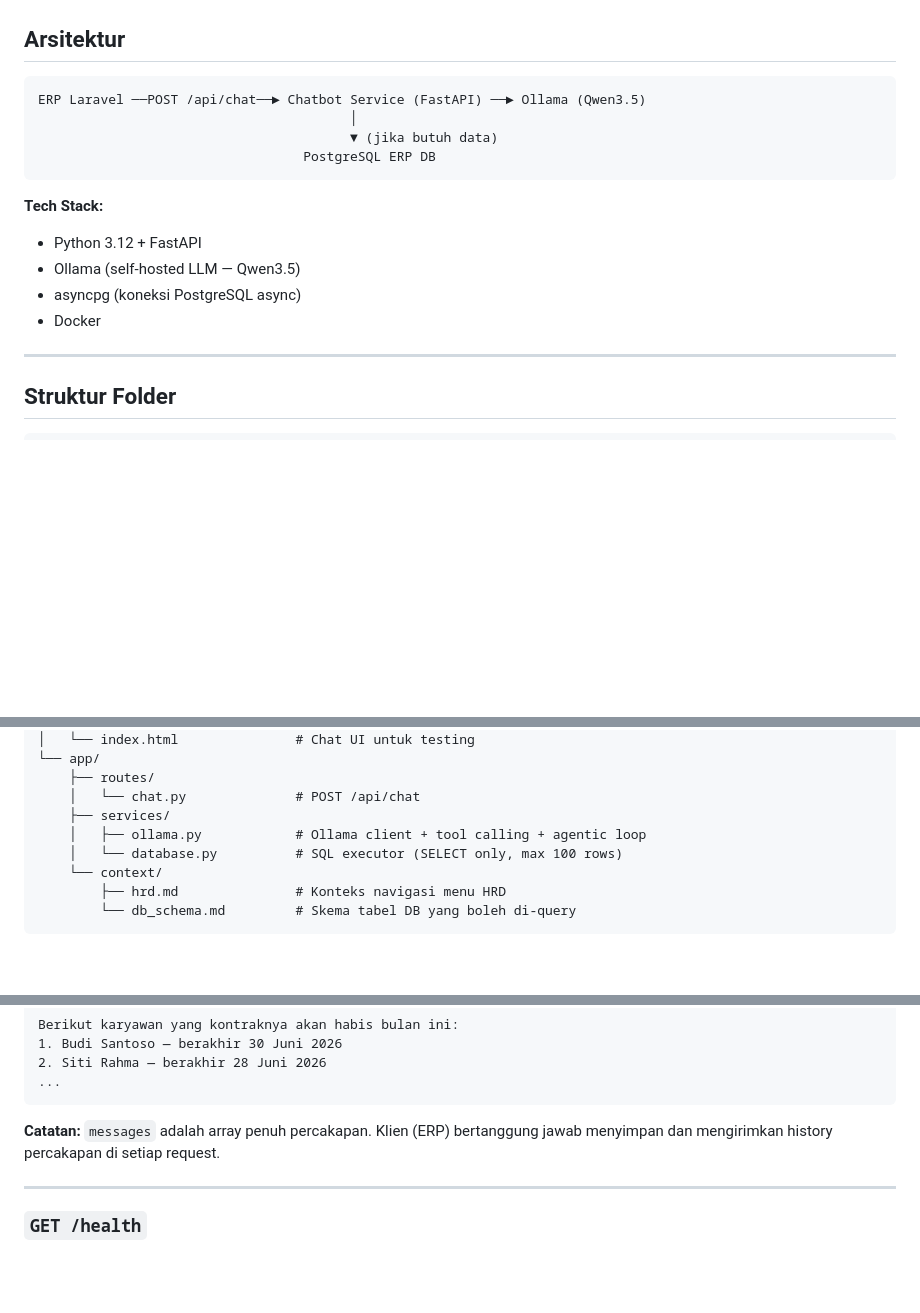
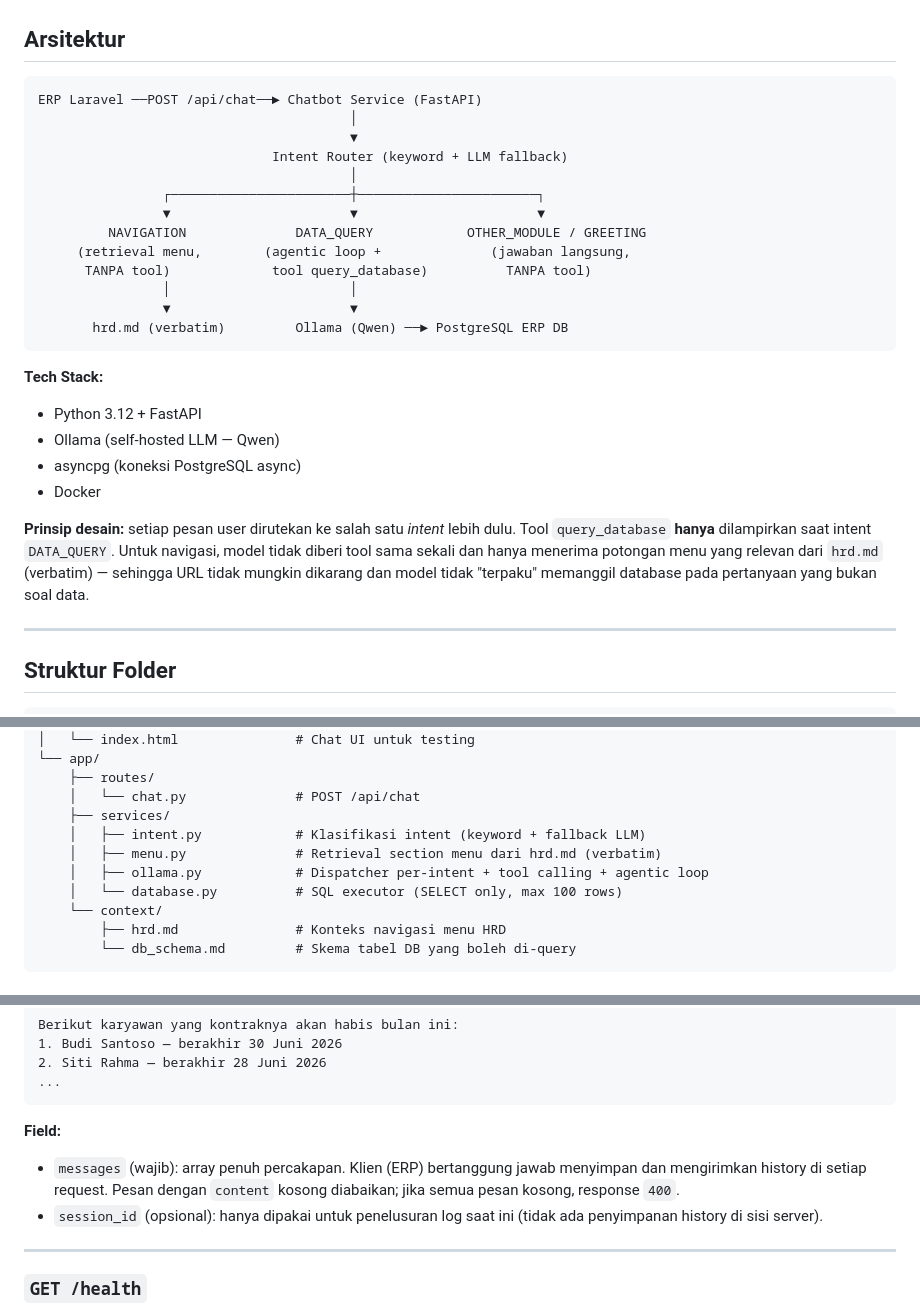
Before and after one commit to ysbpdev-byte/python, a Markdown page: chatbot-erp/README.md, 3 parts joined by grey strips. Drawn GitHub-style; blank space fills up the shorter version.

````diff
--- a/chatbot-erp/README.md
+++ b/chatbot-erp/README.md
@@ -11,17 +11,32 @@ Saat ini Hato memiliki akses ke **Modul HRD**. Modul lainnya akan ditambahkan se
 ## Arsitektur
 
 ```
-ERP Laravel ──POST /api/chat──► Chatbot Service (FastAPI) ──► Ollama (Qwen3.5)
+ERP Laravel ──POST /api/chat──► Chatbot Service (FastAPI)
                                         │
-                                        ▼ (jika butuh data)
-                                  PostgreSQL ERP DB
+                                        ▼
+                              Intent Router (keyword + LLM fallback)
+                                        │
+                ┌───────────────────────┼───────────────────────┐
+                ▼                       ▼                       ▼
+         NAVIGATION              DATA_QUERY            OTHER_MODULE / GREETING
+     (retrieval menu,        (agentic loop +              (jawaban langsung,
+      TANPA tool)             tool query_database)          TANPA tool)
+                │                       │
+                ▼                       ▼
+       hrd.md (verbatim)         Ollama (Qwen) ──► PostgreSQL ERP DB
 ```
 
 **Tech Stack:**
 - Python 3.12 + FastAPI
-- Ollama (self-hosted LLM — Qwen3.5)
+- Ollama (self-hosted LLM — Qwen)
 - asyncpg (koneksi PostgreSQL async)
 - Docker
+
+**Prinsip desain:** setiap pesan user dirutekan ke salah satu *intent* lebih dulu.
+Tool `query_database` **hanya** dilampirkan saat intent `DATA_QUERY`. Untuk
+navigasi, model tidak diberi tool sama sekali dan hanya menerima potongan menu
+yang relevan dari `hrd.md` (verbatim) — sehingga URL tidak mungkin dikarang dan
+model tidak "terpaku" memanggil database pada pertanyaan yang bukan soal data.
 
 ---
 
@@ -41,7 +56,9 @@ chatbot-erp/
     ├── routes/
     │   └── chat.py              # POST /api/chat
     ├── services/
-    │   ├── ollama.py            # Ollama client + tool calling + agentic loop
+    │   ├── intent.py            # Klasifikasi intent (keyword + fallback LLM)
+    │   ├── menu.py              # Retrieval section menu dari hrd.md (verbatim)
+    │   ├── ollama.py            # Dispatcher per-intent + tool calling + agentic loop
     │   └── database.py          # SQL executor (SELECT only, max 100 rows)
     └── context/
         ├── hrd.md               # Konteks navigasi menu HRD
@@ -113,7 +130,12 @@ Berikut karyawan yang kontraknya akan habis bulan ini:
 ...
 ```
 
-**Catatan:** `messages` adalah array penuh percakapan. Klien (ERP) bertanggung jawab menyimpan dan mengirimkan history percakapan di setiap request.
+**Field:**
+- `messages` (wajib): array penuh percakapan. Klien (ERP) bertanggung jawab
+  menyimpan dan mengirimkan history di setiap request. Pesan dengan `content`
+  kosong diabaikan; jika semua pesan kosong, response `400`.
+- `session_id` (opsional): hanya dipakai untuk penelusuran log saat ini
+  (tidak ada penyimpanan history di sisi server).
 
 ---
 
````
Also changed, not shown: other parts of chatbot-erp/README.md (+61 -9 lines).
